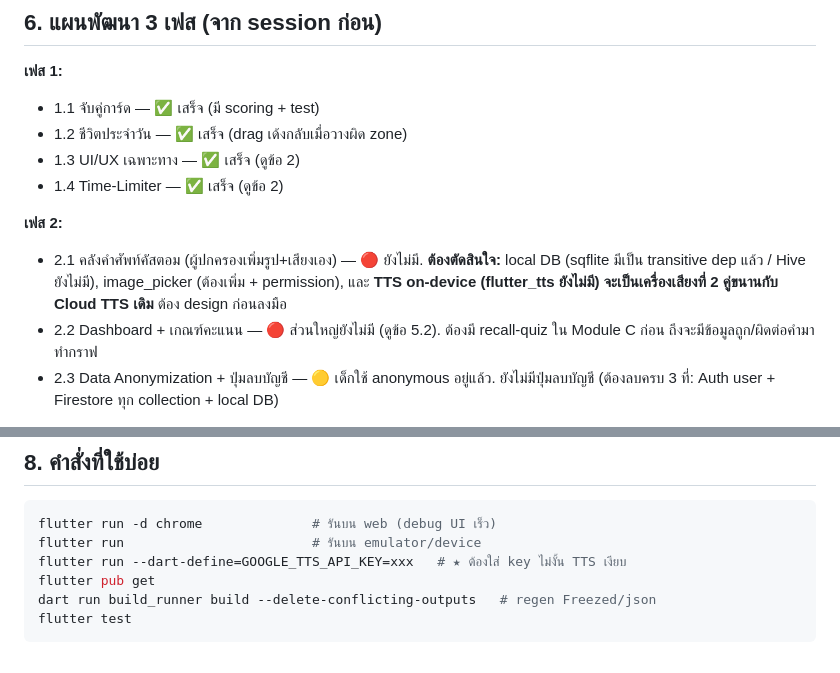
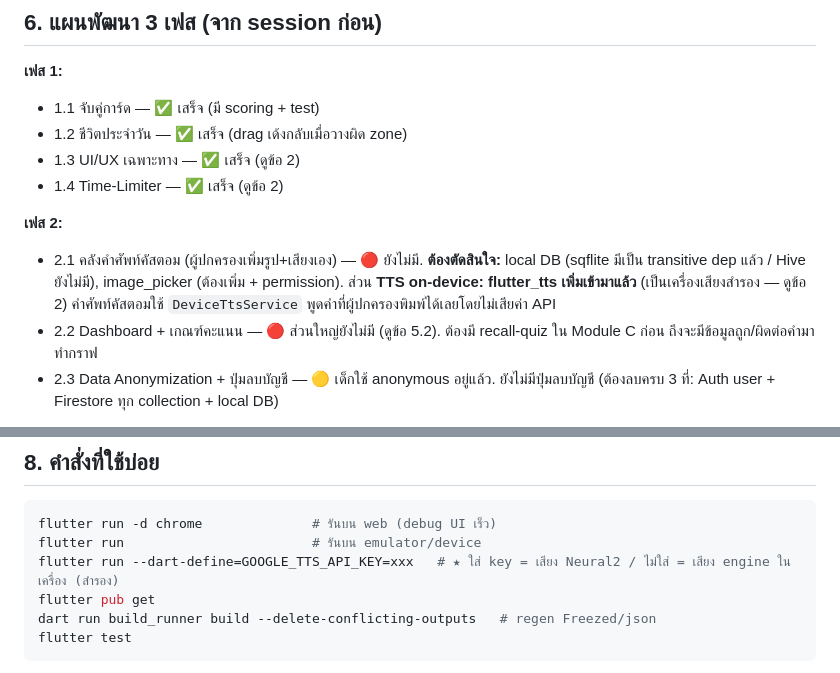
Before and after one commit to LATTE298/KaokengA, a Markdown page: CLAUDE.md, 2 parts joined by grey strips. Rendered like a GitHub page.

````diff
--- a/CLAUDE.md
+++ b/CLAUDE.md
@@ -141,7 +150,7 @@ bug เดิมข้อ crash ไม่มีเน็ต / session cache / TT
 - 1.4 Time-Limiter — ✅ เสร็จ (ดูข้อ 2)
 
 **เฟส 2:**
-- 2.1 คลังคำศัพท์คัสตอม (ผู้ปกครองเพิ่มรูป+เสียงเอง) — 🔴 ยังไม่มี. **ต้องตัดสินใจ:** local DB (sqflite มีเป็น transitive dep แล้ว / Hive ยังไม่มี), image_picker (ต้องเพิ่ม + permission), และ **TTS on-device (flutter_tts ยังไม่มี) จะเป็นเครื่องเสียงที่ 2 คู่ขนานกับ Cloud TTS เดิม** ต้อง design ก่อนลงมือ
+- 2.1 คลังคำศัพท์คัสตอม (ผู้ปกครองเพิ่มรูป+เสียงเอง) — 🔴 ยังไม่มี. **ต้องตัดสินใจ:** local DB (sqflite มีเป็น transitive dep แล้ว / Hive ยังไม่มี), image_picker (ต้องเพิ่ม + permission). ส่วน **TTS on-device: flutter_tts เพิ่มเข้ามาแล้ว** (เป็นเครื่องเสียงสำรอง — ดูข้อ 2) คำศัพท์คัสตอมใช้ `DeviceTtsService` พูดคำที่ผู้ปกครองพิมพ์ได้เลยโดยไม่เสียค่า API
 - 2.2 Dashboard + เกณฑ์คะแนน — 🔴 ส่วนใหญ่ยังไม่มี (ดูข้อ 5.2). ต้องมี recall-quiz ใน Module C ก่อน ถึงจะมีข้อมูลถูก/ผิดต่อคำมาทำกราฟ
 - 2.3 Data Anonymization + ปุ่มลบบัญชี — 🟡 เด็กใช้ anonymous อยู่แล้ว. ยังไม่มีปุ่มลบบัญชี (ต้องลบครบ 3 ที่: Auth user + Firestore ทุก collection + local DB)
 
@@ -165,7 +174,7 @@ bug เดิมข้อ crash ไม่มีเน็ต / session cache / TT
 ```bash
 flutter run -d chrome              # รันบน web (debug UI เร็ว)
 flutter run                        # รันบน emulator/device
-flutter run --dart-define=GOOGLE_TTS_API_KEY=xxx   # ★ ต้องใส่ key ไม่งั้น TTS เงียบ
+flutter run --dart-define=GOOGLE_TTS_API_KEY=xxx   # ★ ใส่ key = เสียง Neural2 / ไม่ใส่ = เสียง engine ในเครื่อง (สำรอง)
 flutter pub get
 dart run build_runner build --delete-conflicting-outputs   # regen Freezed/json
 flutter test
````
Also changed, not shown: other parts of CLAUDE.md (+12 -3 lines), docs/BUILD.md (+6 -3 lines), docs/BUILD.th.md (+6 -3 lines).
